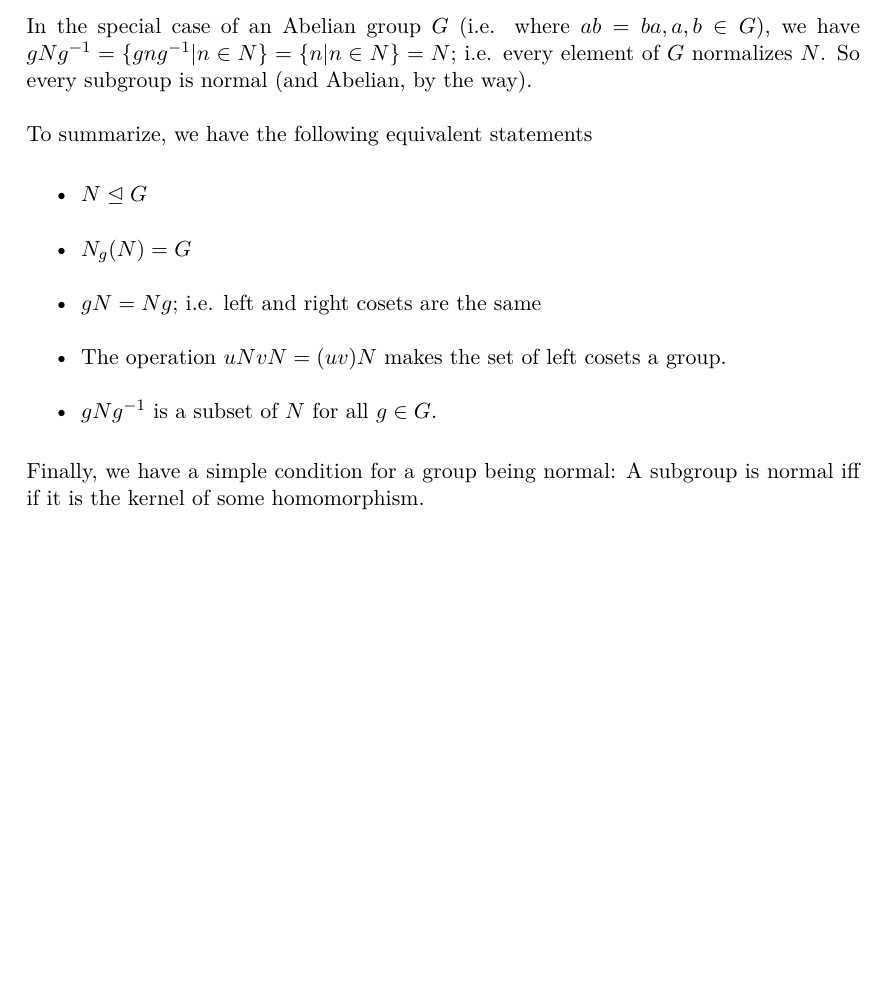
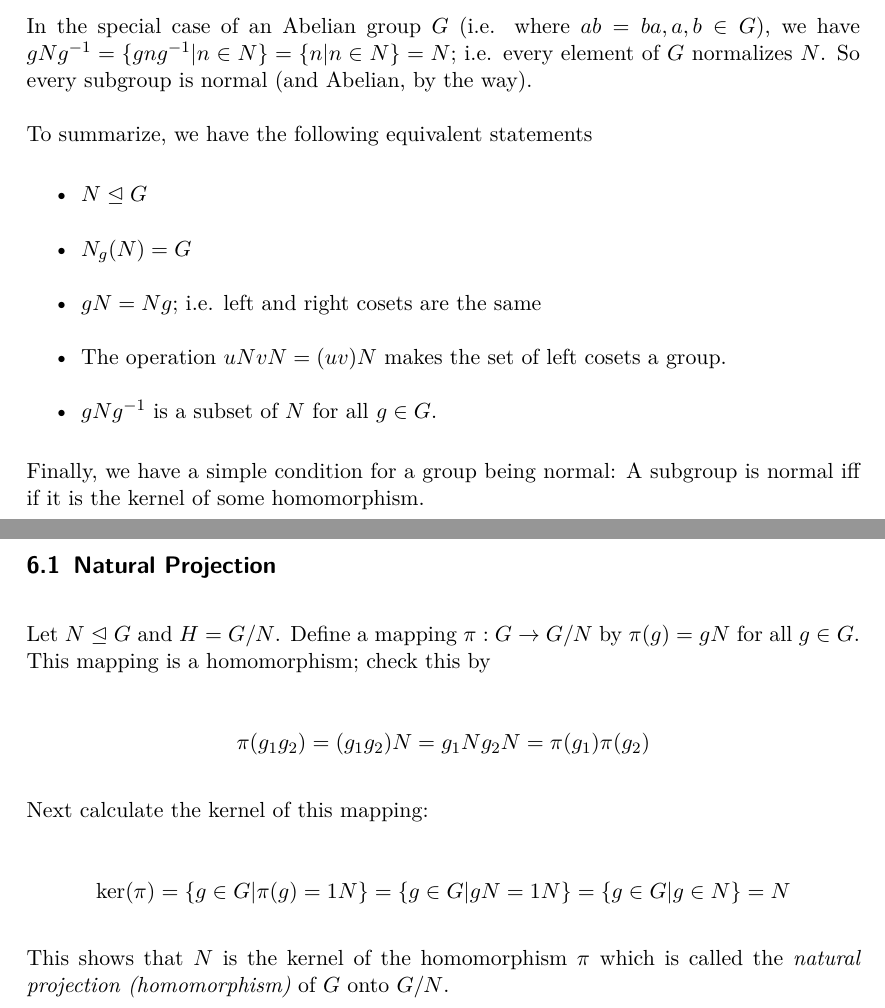
Before and after one commit to ClemensFMN/Journal, a LaTeX document (journal.tex, which reads 2017-07-24-quotient_groups_03.tex): part of page 24 of 24 before the commit and two parts of pages 24 and 25 of 25 after it, the two joined at a grey line, cut so that both start at the same text, the shorter picture padded with empty space. Compiled offline with pdfLaTeX.

Commit message:
further additions...

```diff
--- a/2017-07-24-quotient_groups_03.tex
+++ b/2017-07-24-quotient_groups_03.tex
@@ -29,3 +29,19 @@ To summarize, we have the following equivalent statements
 \end{itemize}
 
 Finally, we have a simple condition for a group being normal: A subgroup is normal iff if it is the kernel of some homomorphism.
+
+\subsection{Natural Projection}
+
+Let $N \trianglelefteq G$ and $H = G/N$. Define a mapping $\pi: G \rightarrow G/N$ by $\pi(g) = gN$ for all $g \in G$. This mapping is a homomorphism; check this by
+
+\bee
+\pi(g_1 g_2) = (g_1 g_2)N =g_1 N g_2 N = \pi(g_1) \pi(g_2)
+\eee
+
+Next calculate the kernel of this mapping:
+
+\bee
+\text{ker}(\pi) = \{ g \in G | \pi(g) = 1N \} =  \{ g \in G | gN = 1 N \} = \{g \in G | g \in N \} = N
+\eee
+
+This shows that $N$ is the kernel of the homomorphism $\pi$ which is called the \emph{natural projection (homomorphism)} of $G$ onto $G/N$.
```
